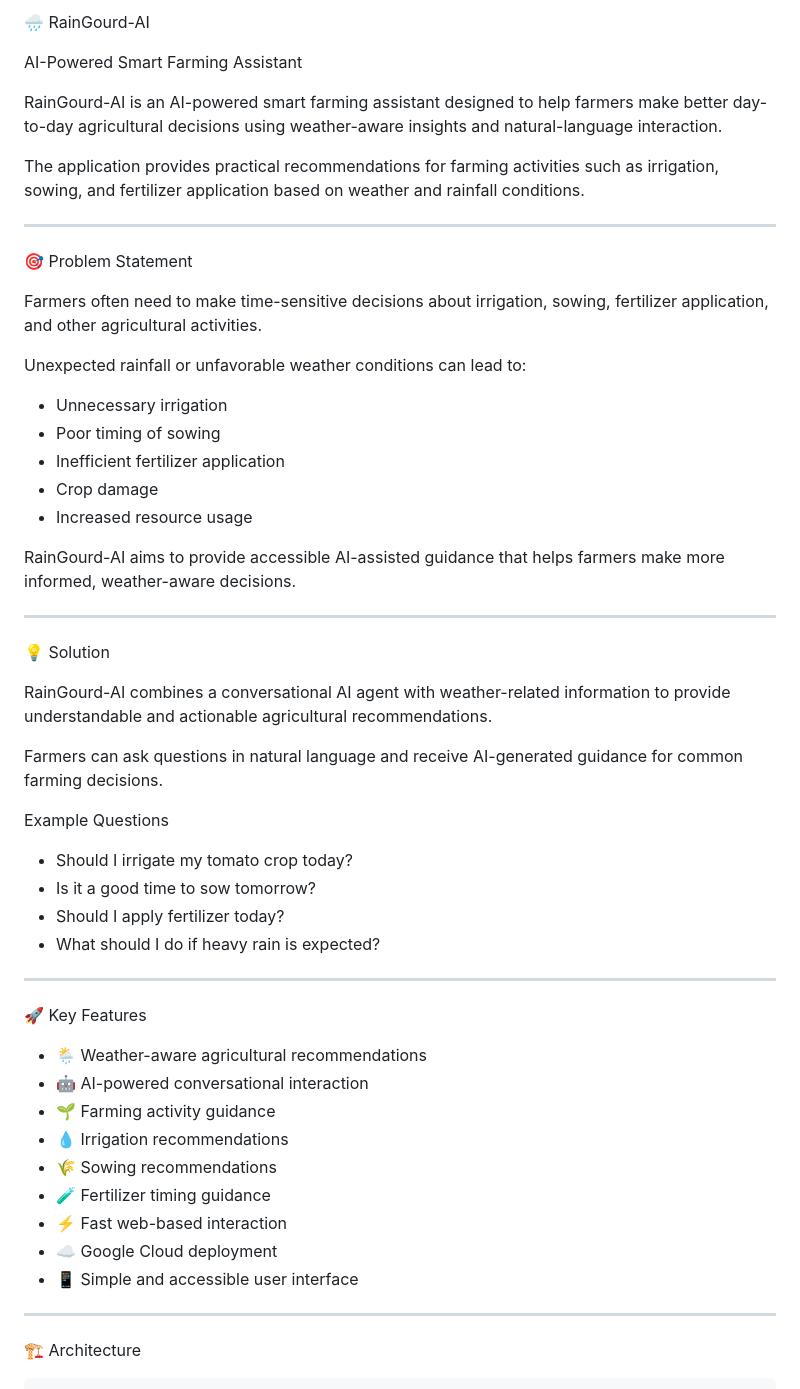
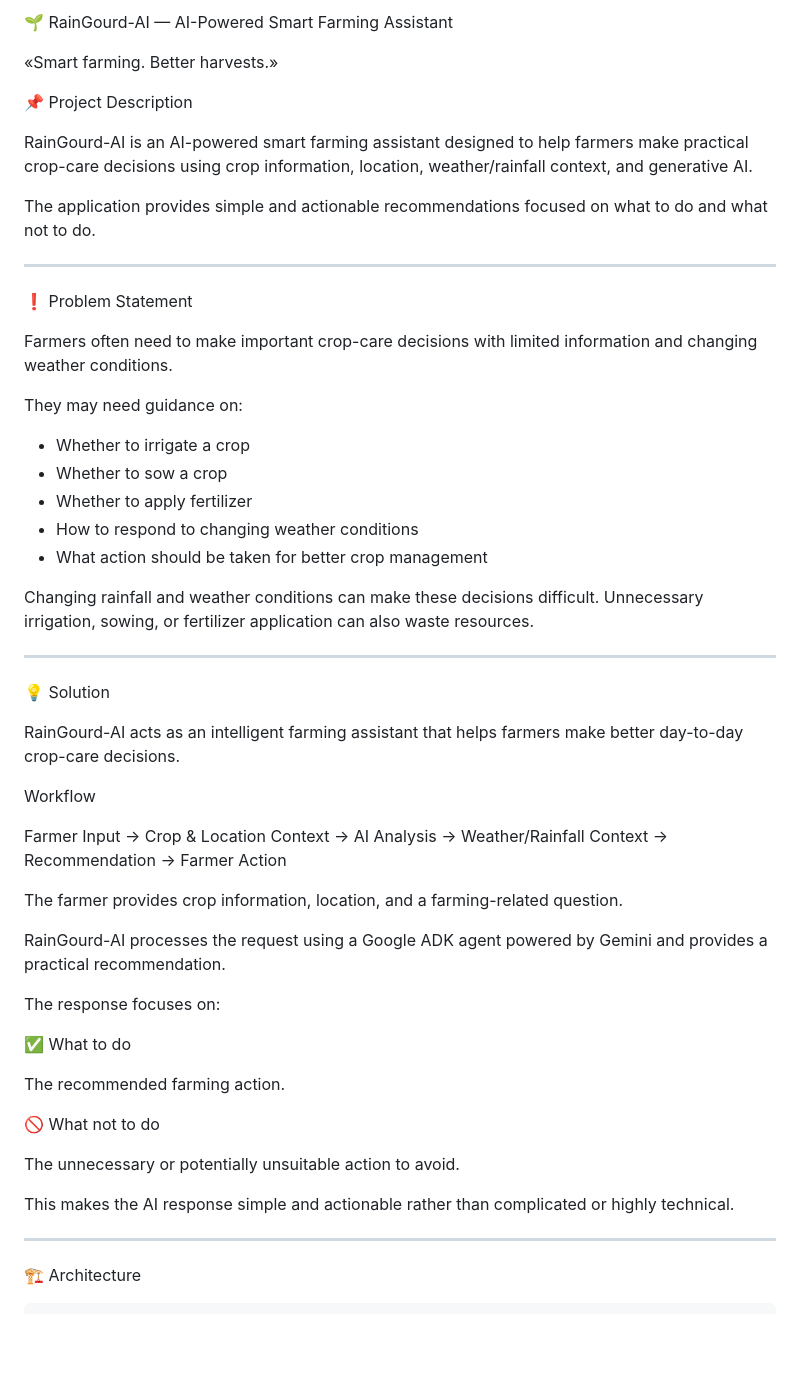
Before and after one commit to suhasinij/raingourd-ai, a Markdown page: README.md, the part around one of its changes. Drawn GitHub-style; blank space fills up the shorter version.

Commit message:
Finalize RainGourd AI documentation

```diff
--- a/README.md
+++ b/README.md
@@ -1,55 +1,54 @@
-🌧️ RainGourd-AI
+🌱 RainGourd-AI — AI-Powered Smart Farming Assistant
 
-AI-Powered Smart Farming Assistant
+«Smart farming. Better harvests.»
 
-RainGourd-AI is an AI-powered smart farming assistant designed to help farmers make better day-to-day agricultural decisions using weather-aware insights and natural-language interaction.
+📌 Project Description
 
-The application provides practical recommendations for farming activities such as irrigation, sowing, and fertilizer application based on weather and rainfall conditions.
+RainGourd-AI is an AI-powered smart farming assistant designed to help farmers make practical crop-care decisions using crop information, location, weather/rainfall context, and generative AI.
+
+The application provides simple and actionable recommendations focused on what to do and what not to do.
 
 ---
 
-🎯 Problem Statement
+❗ Problem Statement
 
-Farmers often need to make time-sensitive decisions about irrigation, sowing, fertilizer application, and other agricultural activities.
+Farmers often need to make important crop-care decisions with limited information and changing weather conditions.
 
-Unexpected rainfall or unfavorable weather conditions can lead to:
+They may need guidance on:
 
-- Unnecessary irrigation
-- Poor timing of sowing
-- Inefficient fertilizer application
-- Crop damage
-- Increased resource usage
+- Whether to irrigate a crop
+- Whether to sow a crop
+- Whether to apply fertilizer
+- How to respond to changing weather conditions
+- What action should be taken for better crop management
 
-RainGourd-AI aims to provide accessible AI-assisted guidance that helps farmers make more informed, weather-aware decisions.
+Changing rainfall and weather conditions can make these decisions difficult. Unnecessary irrigation, sowing, or fertilizer application can also waste resources.
 
 ---
 
 💡 Solution
 
-RainGourd-AI combines a conversational AI agent with weather-related information to provide understandable and actionable agricultural recommendations.
+RainGourd-AI acts as an intelligent farming assistant that helps farmers make better day-to-day crop-care decisions.
 
-Farmers can ask questions in natural language and receive AI-generated guidance for common farming decisions.
+Workflow
 
-Example Questions
+Farmer Input → Crop & Location Context → AI Analysis → Weather/Rainfall Context → Recommendation → Farmer Action
 
-- Should I irrigate my tomato crop today?
-- Is it a good time to sow tomorrow?
-- Should I apply fertilizer today?
-- What should I do if heavy rain is expected?
+The farmer provides crop information, location, and a farming-related question.
 
----
+RainGourd-AI processes the request using a Google ADK agent powered by Gemini and provides a practical recommendation.
 
-🚀 Key Features
+The response focuses on:
 
-- 🌦️ Weather-aware agricultural recommendations
-- 🤖 AI-powered conversational interaction
-- 🌱 Farming activity guidance
-- 💧 Irrigation recommendations
-- 🌾 Sowing recommendations
-- 🧪 Fertilizer timing guidance
-- ⚡ Fast web-based interaction
-- ☁️ Google Cloud deployment
-- 📱 Simple and accessible user interface
+✅ What to do
+
+The recommended farming action.
+
+🚫 What not to do
+
+The unnecessary or potentially unsuitable action to avoid.
+
+This makes the AI response simple and actionable rather than complicated or highly technical.
 
 ---
 
```
Also changed, not shown: other parts of README.md (+184 -202 lines).
